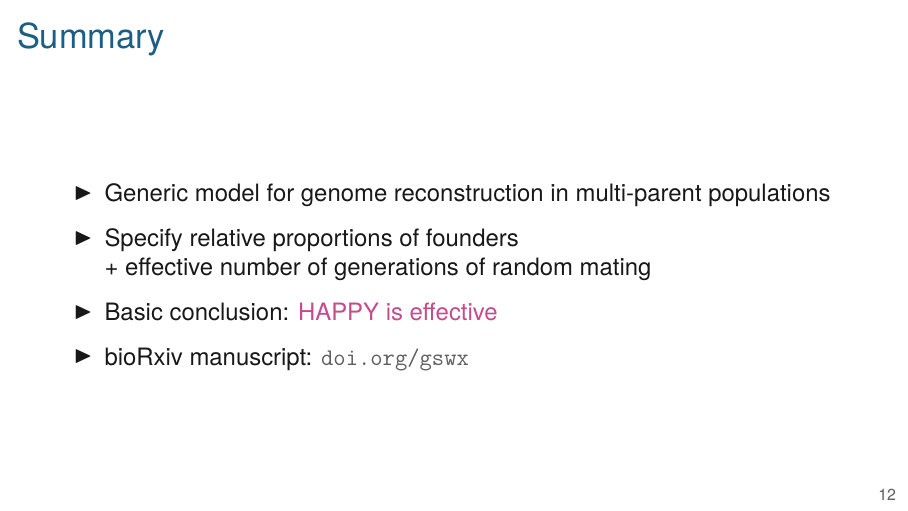
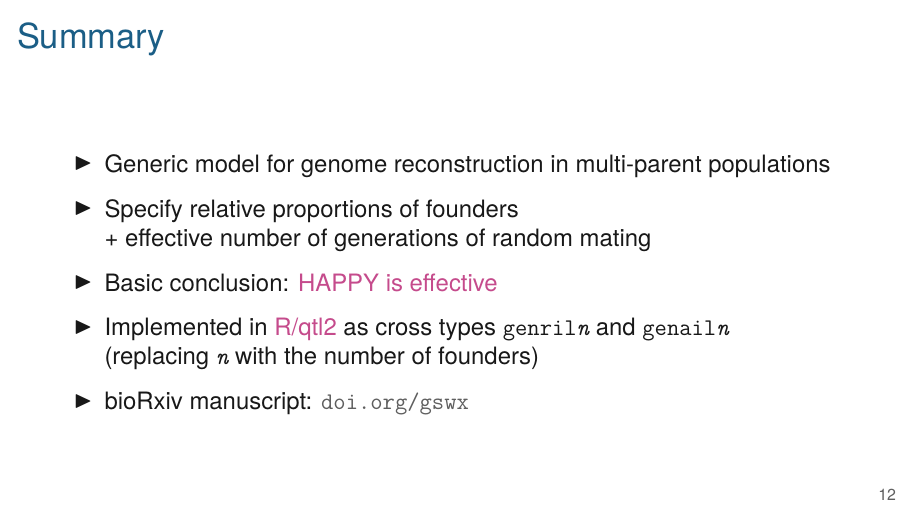
Before and after one commit to kbroman/Talk_GenericHMM, LaTeX slides (generic_hmm.tex): page 14 of 15. Compiled offline with XeLaTeX.

Commit message:
Mention R/qtl2 on summary slide

```diff
--- a/generic_hmm.tex
+++ b/generic_hmm.tex
@@ -413,6 +413,10 @@ Emission   & $e_i(g) = \text{Pr}(O_i \ | \ G_i = g)$
 
 \item Basic conclusion: {\hilit HAPPY is effective}
 
+\item Implemented in \href{https://kbroman.org/qtl2}{R/qtl2} as cross types {\tt genril{\emph n}} and
+  {\tt genail{\emph n}} \\
+  (replacing {\tt \emph n} with the number of founders)
+
 \item bioRxiv manuscript:
   \href{https://doi.org/gswx}{\tt \lolit doi.org/gswx}
 
```
